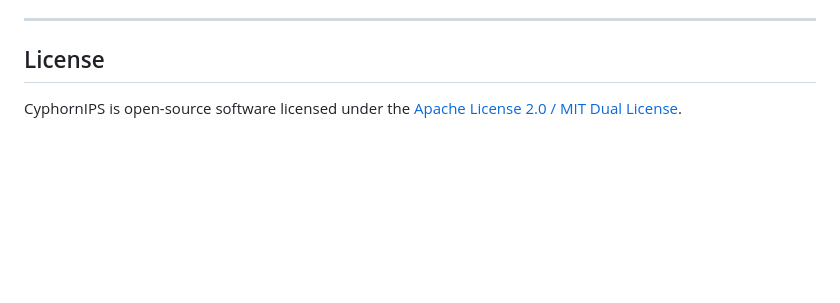
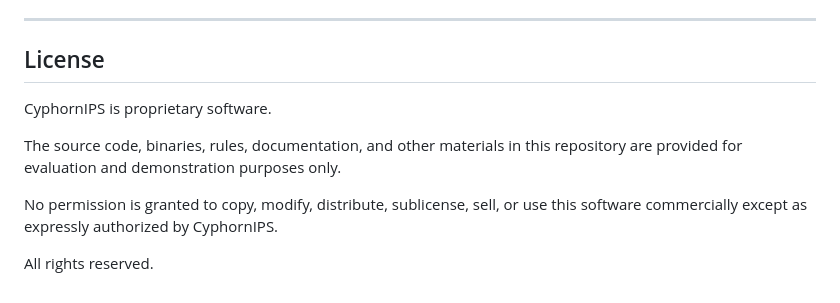
Before and after one commit to CyphornIPS/cyphorn-engine, a Markdown page: README.md, the part around the change. Drawn GitHub-style; blank space fills up the shorter version.

```diff
--- a/README.md
+++ b/README.md
@@ -496,6 +496,13 @@ For full legal and operational details, see **[Section 22.1: Disclaimer & Operat
 
 ---
 
+
 ## License
 
-CyphornIPS is open-source software licensed under the [Apache License 2.0 / MIT Dual License](LICENSE).
+CyphornIPS is proprietary software.
+
+The source code, binaries, rules, documentation, and other materials in this repository are provided for evaluation and demonstration purposes only.
+
+No permission is granted to copy, modify, distribute, sublicense, sell, or use this software commercially except as expressly authorized by CyphornIPS.
+
+All rights reserved.
```
